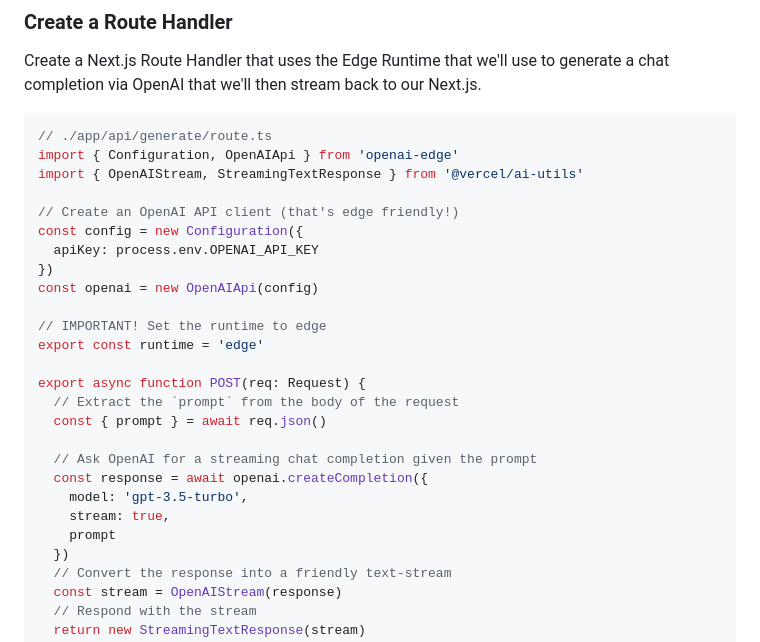
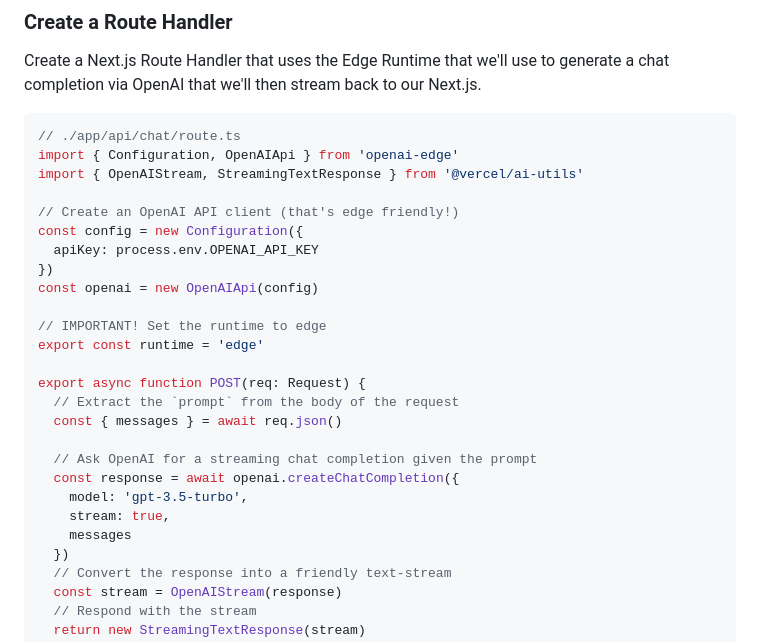
Before and after one commit to BitPassion/ai, a Markdown page: README.md, the part around the change printed below. Rendered like a GitHub page.

````diff
--- a/README.md
+++ b/README.md
@@ -98,7 +100,7 @@ OPENAI_API_KEY=xxxxxxxxx
 Create a Next.js Route Handler that uses the Edge Runtime that we'll use to generate a chat completion via OpenAI that we'll then stream back to our Next.js.
 
 ```tsx
-// ./app/api/generate/route.ts
+// ./app/api/chat/route.ts
 import { Configuration, OpenAIApi } from 'openai-edge'
 import { OpenAIStream, StreamingTextResponse } from '@vercel/ai-utils'
 
@@ -113,13 +115,13 @@ export const runtime = 'edge'
 
 export async function POST(req: Request) {
   // Extract the `prompt` from the body of the request
-  const { prompt } = await req.json()
+  const { messages } = await req.json()
 
   // Ask OpenAI for a streaming chat completion given the prompt
-  const response = await openai.createCompletion({
+  const response = await openai.createChatCompletion({
     model: 'gpt-3.5-turbo',
     stream: true,
-    prompt
+    messages
   })
   // Convert the response into a friendly text-stream
   const stream = OpenAIStream(response)
````
Also changed, not shown: other parts of README.md (+67 -16 lines).
